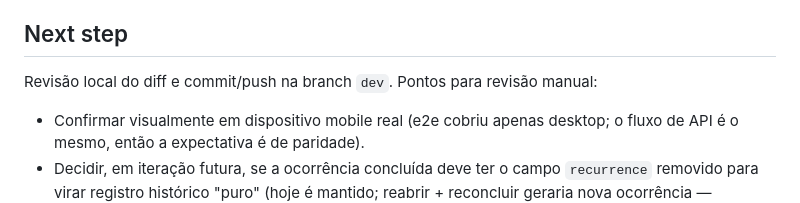
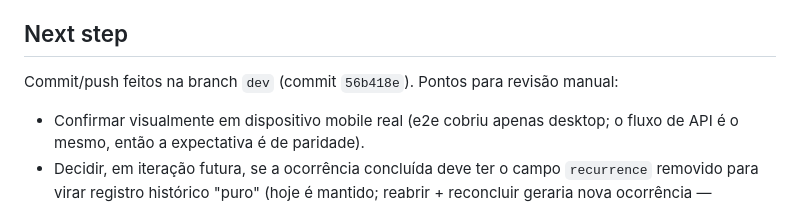
Before and after one commit to lucasmef/doit.md, a Markdown page: specs/2026-05-30-corrigir-recorrencia-tarefas-055.md, the part around the change. GitHub-like rendering.

Commit message:
docs(spec): registrar commit da correcao de recorrencia (ID 055)
Co-Authored-By: Claude Opus 4.8 <noreply@anthropic.com>

```diff
--- a/specs/2026-05-30-corrigir-recorrencia-tarefas-055.md
+++ b/specs/2026-05-30-corrigir-recorrencia-tarefas-055.md
@@ -157,7 +157,7 @@ Frontend evidence:
 
 ## Next step
 
-Revisão local do diff e commit/push na branch `dev`. Pontos para revisão manual:
+Commit/push feitos na branch `dev` (commit `56b418e`). Pontos para revisão manual:
 - Confirmar visualmente em dispositivo mobile real (e2e cobriu apenas desktop;
   o fluxo de API é o mesmo, então a expectativa é de paridade).
 - Decidir, em iteração futura, se a ocorrência concluída deve ter o campo
```
